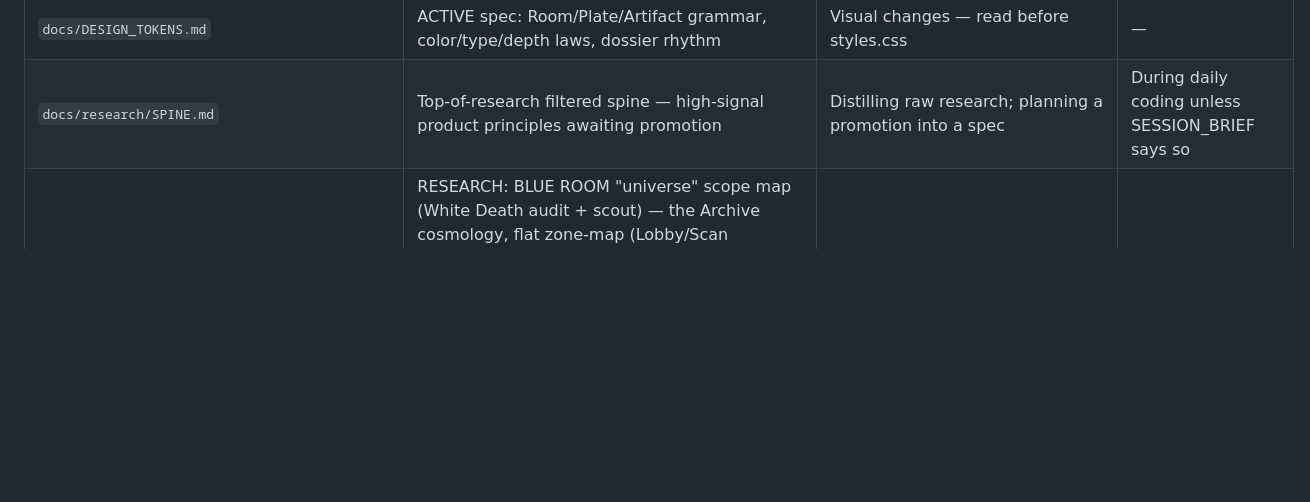
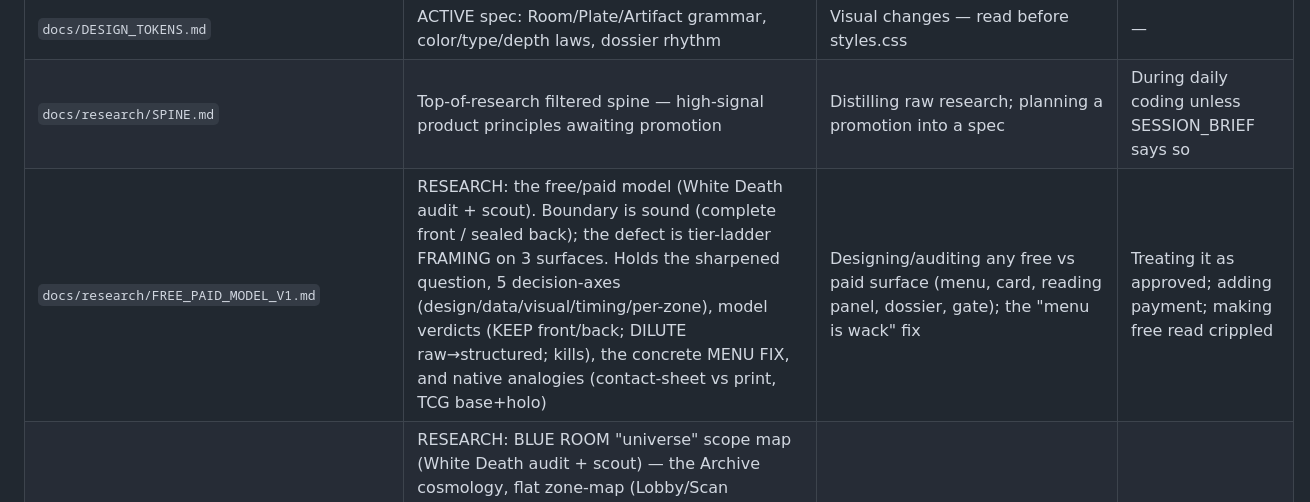
Before and after one commit to Nilsjouna999/blue-room-scan-room, a Markdown page: docs/FILE_MAP.md, the part around the change. GitHub-like rendering; blank space fills up the shorter version.

```diff
--- a/docs/FILE_MAP.md
+++ b/docs/FILE_MAP.md
@@ -75,6 +75,7 @@ implementation (GOVERNANCE_OS funnel).
 | `docs/PERFORMANCE_BUDGET.md` | ACTIVE spec: cost law (Free cheap), effects law, testing checklist | Adding any effect or runtime cost | — |
 | `docs/DESIGN_TOKENS.md` | ACTIVE spec: Room/Plate/Artifact grammar, color/type/depth laws, dossier rhythm | Visual changes — read before styles.css | — |
 | `docs/research/SPINE.md` | Top-of-research filtered spine — high-signal product principles awaiting promotion | Distilling raw research; planning a promotion into a spec | During daily coding unless SESSION_BRIEF says so |
+| `docs/research/FREE_PAID_MODEL_V1.md` | RESEARCH: the free/paid model (White Death audit + scout). Boundary is sound (complete front / sealed back); the defect is tier-ladder FRAMING on 3 surfaces. Holds the sharpened question, 5 decision-axes (design/data/visual/timing/per-zone), model verdicts (KEEP front/back; DILUTE raw→structured; kills), the concrete MENU FIX, and native analogies (contact-sheet vs print, TCG base+holo) | Designing/auditing any free vs paid surface (menu, card, reading panel, dossier, gate); the "menu is wack" fix | Treating it as approved; adding payment; making free read crippled |
 | `docs/research/UNIVERSE_MAP_V1.md` | RESEARCH: BLUE ROOM "universe" scope map (White Death audit + scout) — the Archive cosmology, flat zone-map (Lobby/Scan Room/Card Record/Vault/Codex), card-as-record, latent↔developed flip physics; fast/no-slob inspiration per concept (Obra Dinn manifest, Cooper Hewitt/Louvre/Wellcome vault, Pentiment SVG zone-graph, clip-path develop wipe, CSS flip/view-transitions). Killed: literal 3D/flipped worlds, per-stat realms | Planning the bigger scope; pulling a universe building-block for a surface | Building a literal 3D/WebGL world; treating it as approved |
 | `docs/research/LAYUP_RESEARCH_V1.md` | RESEARCH: around-the-card redesign plan (left/right/below + nav/button frame) — governing principle ("the room is a ruled instrument sheet; the card is the only object"), flatness budgets, do/don't, 5 ranked tasks (Dim technical lines · Buttons+rail · Right+dossier de-dull · Source merge · Metrics redesign), per-surface specs, dim-technical-lines treatment, non-obvious pattern bank. Keepers: card (locked) + diagram | Pulling a redesign task to implement (one at a time, behind `baseline-v1`); planning the around-the-card work | Building from it directly without the pre-edit critique; touching the card's locked geometry |
 | `docs/research/*.md` (others) | Raw reference research (RESEARCH authority, unfiltered) | Mining for SPINE distillation only | Building from directly — never |
```
Also changed, not shown: docs/CHANGE_MAP.md (+15 -0 lines), docs/research/FREE_PAID_MODEL_V1.md (added, +93 -0 lines).
